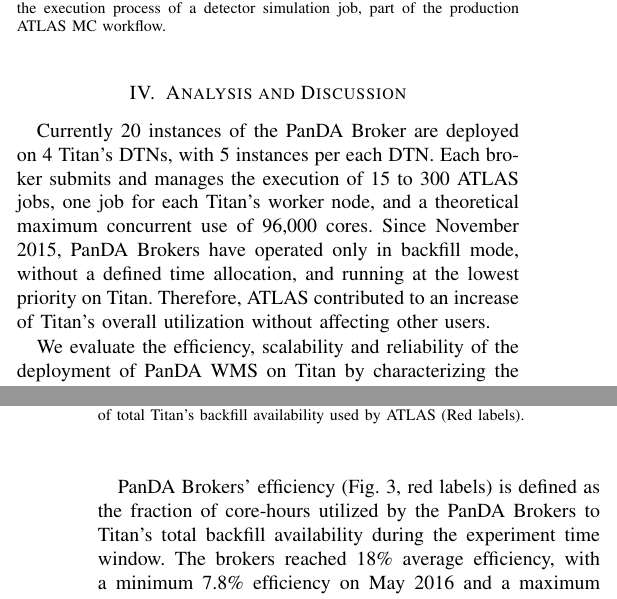
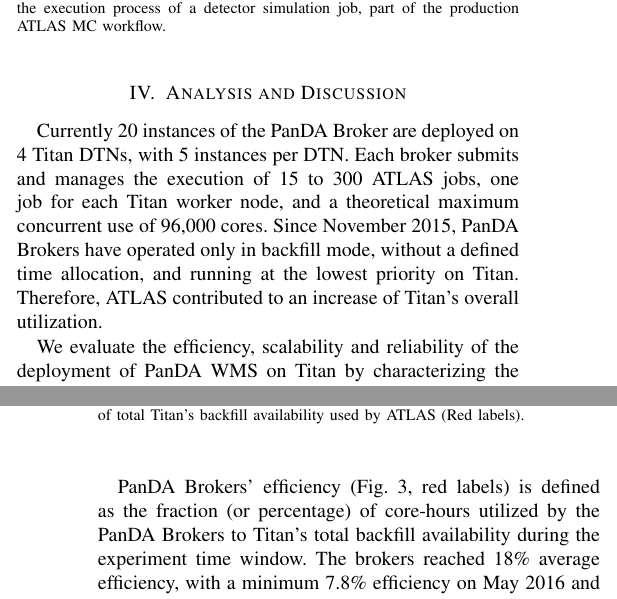
Before and after one commit to ATLAS-Titan/PanDA-WMS-paper, a LaTeX paper (paper.tex, which reads overall.tex): two parts of the columns of pages 4 and 5 of 10, joined at a grey line, cut so that both start at the same text. Compiled offline with pdfLaTeX.

Commit message:
ongoing fixes.

```diff
--- a/overall.tex
+++ b/overall.tex
@@ -34,14 +34,15 @@
 \end{enumerate}
 \fi
 
-Currently 20 instances of the PanDA Broker are deployed on 4 Titan's DTNs,
-with 5 instances per each DTN\@. Each broker submits and manages the execution
-of 15 to 300 ATLAS jobs, one job for each Titan's worker node, and a
-theoretical maximum concurrent use of 96,000 cores. Since November 2015, PanDA
-Brokers have operated only in backfill mode, without a defined time
-allocation, and running at the lowest priority on Titan. Therefore, ATLAS
-contributed to an increase of Titan's overall utilization without affecting
-other users.
+Currently 20 instances of the PanDA Broker are deployed on 4 Titan DTNs, with
+5 instances per DTN\@. Each broker submits and manages the execution of 15 to
+300 ATLAS jobs, one job for each Titan worker node, and a theoretical maximum
+concurrent use of 96,000 cores. Since November 2015, PanDA Brokers have
+operated only in backfill mode, without a defined time allocation, and running
+at the lowest priority on Titan.  Therefore, ATLAS contributed to an increase
+of Titan's overall utilization.
+
+% without affecting other users.
 
 We evaluate the efficiency, scalability and reliability of the deployment of
 PanDA WMS on Titan by characterizing the behavior of both PanDA Broker and
@@ -78,9 +79,9 @@
 \label{fig:backfill-utilization}
 \end{figure}
 
-PanDA Brokers' efficiency (Fig.~\ref{fig:backfill-utilization}, red labels)
-is defined as the fraction of core-hours utilized by the PanDA Brokers to
-Titan’s total backfill availability during the experiment time window. The
-brokers reached 18\% average efficiency, with a minimum 7.8\% efficiency on
-May 2016 and a maximum 30.9\% efficiency on February 2017 (excluding the
-preliminary results of March). The total backfill availability was 20.3M in
+PanDA Brokers' efficiency (Fig.~\ref{fig:backfill-utilization}, red labels) is
+defined as the fraction (or percentage) of core-hours utilized by the PanDA
+Brokers to Titan’s total backfill availability during the experiment time
+window. The brokers reached 18\% average efficiency, with a minimum 7.8\%
+efficiency on May 2016 and a maximum 30.9\% efficiency on February 2017
+(excluding the preliminary results of March). The total backfill availability
```
Also changed, not shown: overall.tex (6 more changed lines).
